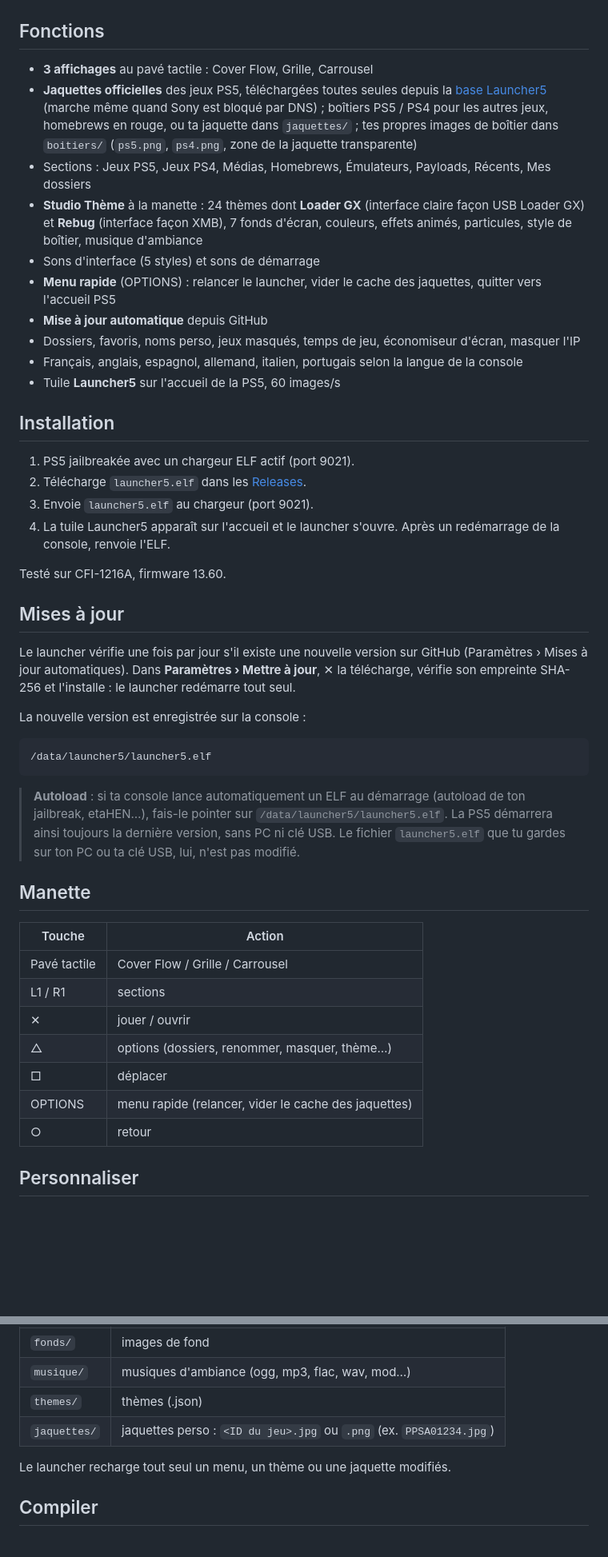
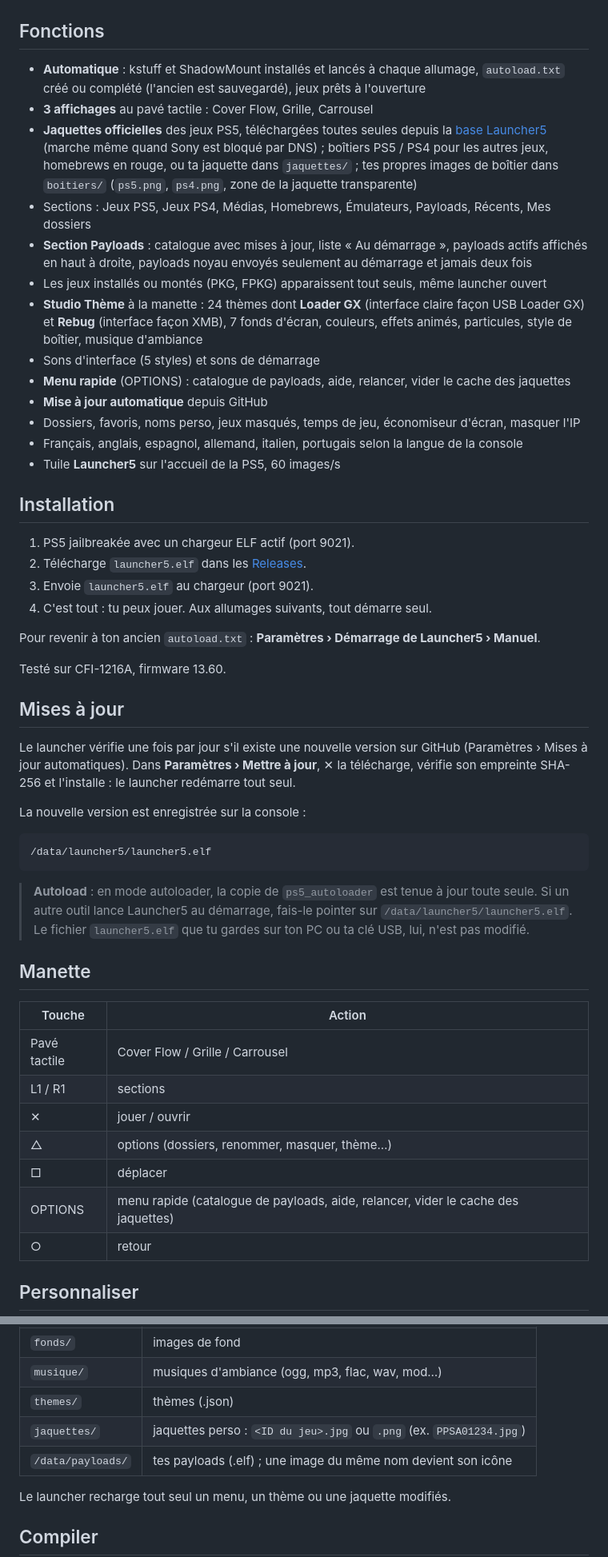
Before and after one commit to cedsaill3/Launcher5, a Markdown page: README.md, 2 parts joined by grey strips. Shown at 80% size. Drawn GitHub-style; blank space fills up the shorter version.

````diff
--- a/README.md
+++ b/README.md
@@ -18,16 +25,21 @@ jaquettes officielles, cover flow, thèmes animés, sons, dossiers, musique d'am
 | ![Paramètres](docs/parametres.jpg) | ![Studio Thème](docs/studio-theme.png) |
 
 ## Fonctions
+- **Automatique** : kstuff et ShadowMount installés et lancés à chaque allumage, `autoload.txt`
+  créé ou complété (l'ancien est sauvegardé), jeux prêts à l'ouverture
 - **3 affichages** au pavé tactile : Cover Flow, Grille, Carrousel
 - **Jaquettes officielles** des jeux PS5, téléchargées toutes seules depuis la
   [base Launcher5](https://github.com/cedsaill3/Launcher5-covers) (marche même quand Sony est bloqué par DNS) ;
   boîtiers PS5 / PS4 pour les autres jeux, homebrews en rouge, ou ta jaquette dans `jaquettes/` ;
   tes propres images de boîtier dans `boitiers/` (`ps5.png`, `ps4.png`, zone de la jaquette transparente)
 - Sections : Jeux PS5, Jeux PS4, Médias, Homebrews, Émulateurs, Payloads, Récents, Mes dossiers
+- **Section Payloads** : catalogue avec mises à jour, liste « Au démarrage », payloads actifs
+  affichés en haut à droite, payloads noyau envoyés seulement au démarrage et jamais deux fois
+- Les jeux installés ou montés (PKG, FPKG) apparaissent tout seuls, même launcher ouvert
 - **Studio Thème** à la manette : 24 thèmes dont **Loader GX** (interface claire façon USB Loader GX) et **Rebug** (interface façon XMB), 7 fonds d'écran, couleurs, effets animés, particules,
   style de boîtier, musique d'ambiance
 - Sons d'interface (5 styles) et sons de démarrage
-- **Menu rapide** (OPTIONS) : relancer le launcher, vider le cache des jaquettes, quitter vers l'accueil PS5
+- **Menu rapide** (OPTIONS) : catalogue de payloads, aide, relancer, vider le cache des jaquettes
 - **Mise à jour automatique** depuis GitHub
 - Dossiers, favoris, noms perso, jeux masqués, temps de jeu, économiseur d'écran, masquer l'IP
 - Français, anglais, espagnol, allemand, italien, portugais selon la langue de la console
@@ -37,8 +49,9 @@ jaquettes officielles, cover flow, thèmes animés, sons, dossiers, musique d'am
 1. PS5 jailbreakée avec un chargeur ELF actif (port 9021).
 2. Télécharge `launcher5.elf` dans les [Releases](../../releases).
 3. Envoie `launcher5.elf` au chargeur (port 9021).
-4. La tuile Launcher5 apparaît sur l'accueil et le launcher s'ouvre.
-   Après un redémarrage de la console, renvoie l'ELF.
+4. C'est tout : tu peux jouer. Aux allumages suivants, tout démarre seul.
+
+Pour revenir à ton ancien `autoload.txt` : **Paramètres › Démarrage de Launcher5 › Manuel**.
 
 Testé sur CFI-1216A, firmware 13.60.
 
@@ -53,10 +66,10 @@ La nouvelle version est enregistrée sur la console :
 /data/launcher5/launcher5.elf
 ```
 
-> **Autoload** : si ta console lance automatiquement un ELF au démarrage (autoload de ton
-> jailbreak, etaHEN…), fais-le pointer sur `/data/launcher5/launcher5.elf`. La PS5 démarrera
-> ainsi toujours la dernière version, sans PC ni clé USB. Le fichier `launcher5.elf` que tu
-> gardes sur ton PC ou ta clé USB, lui, n'est pas modifié.
+> **Autoload** : en mode autoloader, la copie de `ps5_autoloader` est tenue à jour toute seule.
+> Si un autre outil lance Launcher5 au démarrage, fais-le pointer sur
+> `/data/launcher5/launcher5.elf`. Le fichier `launcher5.elf` que tu gardes sur ton PC ou ta
+> clé USB, lui, n'est pas modifié.
 
 ## Manette
 | Touche | Action |
@@ -66,7 +79,7 @@ La nouvelle version est enregistrée sur la console :
 | ✕ | jouer / ouvrir |
 | △ | options (dossiers, renommer, masquer, thème…) |
 | □ | déplacer |
-| OPTIONS | menu rapide (relancer, vider le cache des jaquettes) |
+| OPTIONS | menu rapide (catalogue de payloads, aide, relancer, vider le cache des jaquettes) |
 | ○ | retour |
 
 ## Personnaliser
@@ -78,6 +91,7 @@ Dans `/data/launcher5` sur la PS5, par FTP :
 | `musique/` | musiques d'ambiance (ogg, mp3, flac, wav, mod…) |
 | `themes/` | thèmes (.json) |
 | `jaquettes/` | jaquettes perso : `<ID du jeu>.jpg` ou `.png` (ex. `PPSA01234.jpg`) |
+| `/data/payloads/` | tes payloads (.elf) ; une image du même nom devient son icône |
 
 Le launcher recharge tout seul un menu, un thème ou une jaquette modifiés.
 
````
Also changed, not shown: other parts of README.md (+23 -8 lines), docs/catalogue.jpg (added), docs/payloads.jpg (added), docs/pret-a-jouer.jpg (added), 10 other files.
